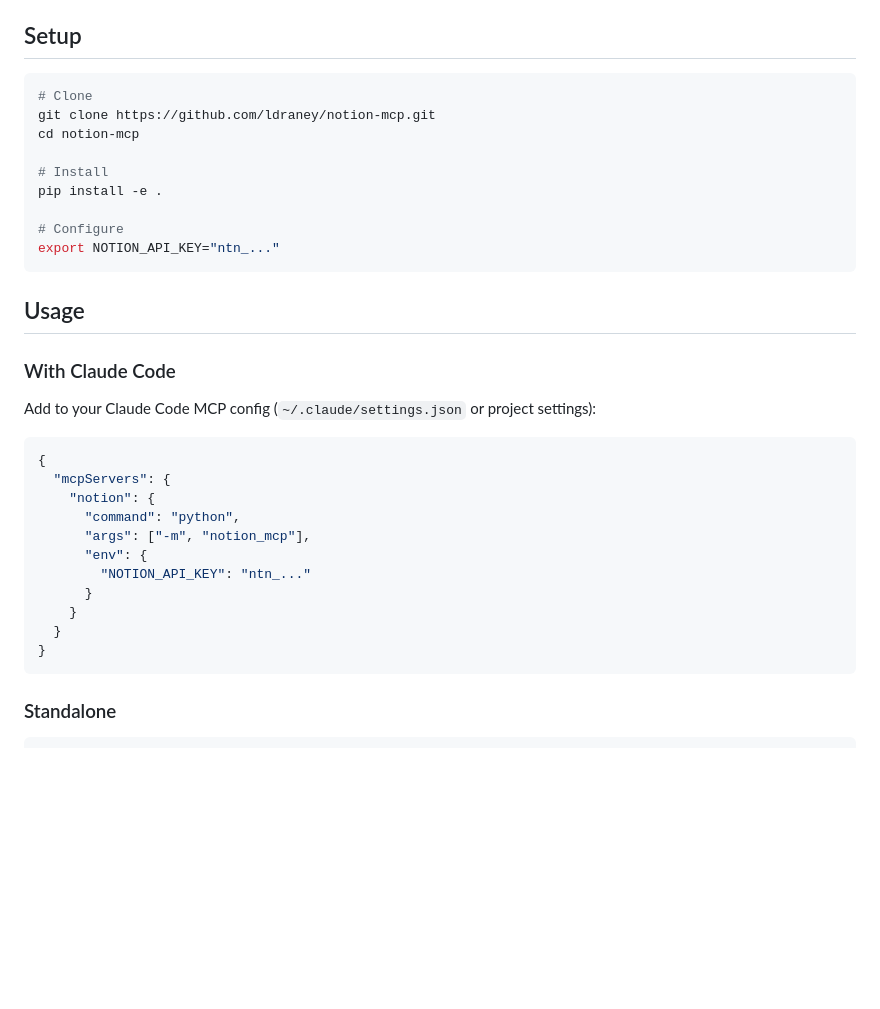
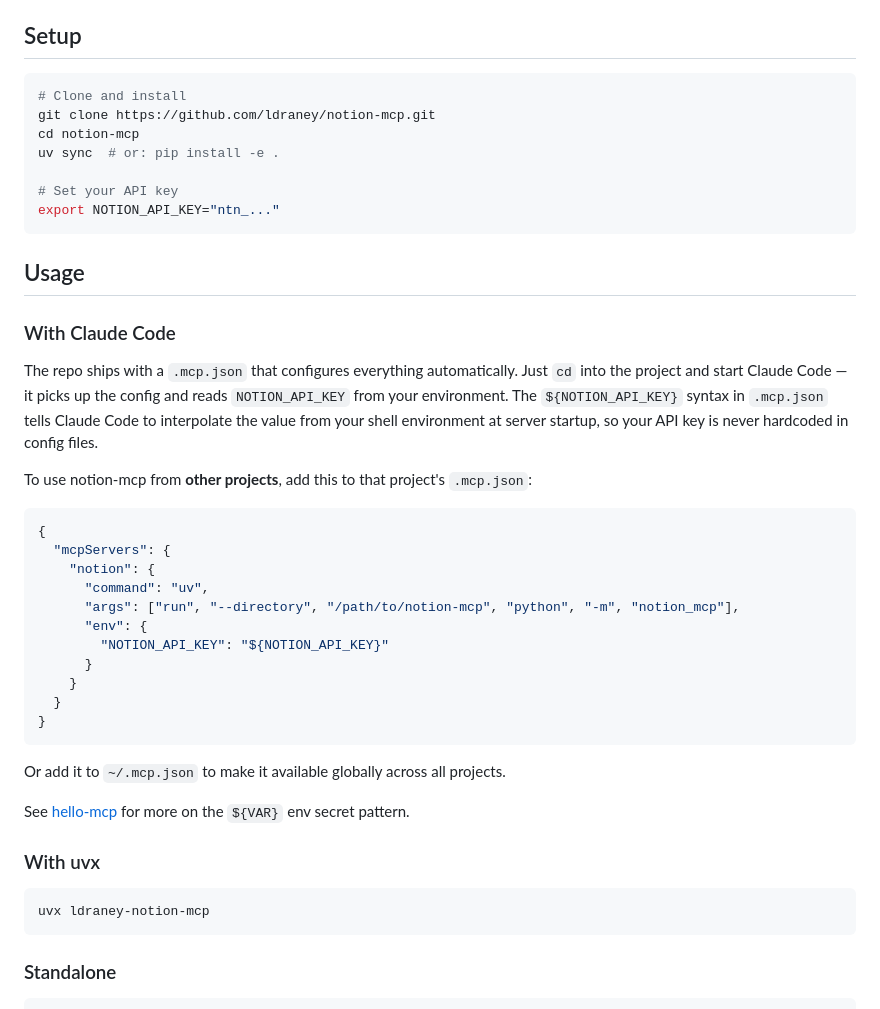
Before and after one commit to ldraney/notion-mcp, a Markdown page: README.md, the part around the change. Drawn GitHub-style; blank space fills up the shorter version.

Commit message:
Update README to document project-level .mcp.json pattern (#47)
* Update README to document project-level .mcp.json pattern

The repo already ships a .mcp.json with ${NOTION_API_KEY} interpolation.
Update setup docs to reflect this instead of showing manual config.

Closes #46

Co-Authored-By: Claude Opus 4.6 <noreply@anthropic.com>

* Address review feedback: interpolation explanation, uvx, pip fallback

Co-Authored-By: Claude Opus 4.6 <noreply@anthropic.com>

---------

Co-authored-by: ldraney <ldraney@users.noreply.github.com>
Co-authored-by: Claude Opus 4.6 <noreply@anthropic.com>

````diff
--- a/README.md
+++ b/README.md
@@ -130,14 +130,12 @@ Each tool module mirrors the SDK's mixin structure, keeping a clean 1:1 mapping.
 ## Setup
 
 ```bash
-# Clone
+# Clone and install
 git clone https://github.com/ldraney/notion-mcp.git
 cd notion-mcp
+uv sync  # or: pip install -e .
 
-# Install
-pip install -e .
-
-# Configure
+# Set your API key
 export NOTION_API_KEY="ntn_..."
 ```
 
@@ -145,20 +143,32 @@ export NOTION_API_KEY="ntn_..."
 
 ### With Claude Code
 
-Add to your Claude Code MCP config (`~/.claude/settings.json` or project settings):
+The repo ships with a `.mcp.json` that configures everything automatically. Just `cd` into the project and start Claude Code — it picks up the config and reads `NOTION_API_KEY` from your environment. The `${NOTION_API_KEY}` syntax in `.mcp.json` tells Claude Code to interpolate the value from your shell environment at server startup, so your API key is never hardcoded in config files.
+
+To use notion-mcp from **other projects**, add this to that project's `.mcp.json`:
 
 ```json
 {
   "mcpServers": {
     "notion": {
-      "command": "python",
-      "args": ["-m", "notion_mcp"],
+      "command": "uv",
+      "args": ["run", "--directory", "/path/to/notion-mcp", "python", "-m", "notion_mcp"],
       "env": {
-        "NOTION_API_KEY": "ntn_..."
+        "NOTION_API_KEY": "${NOTION_API_KEY}"
       }
     }
   }
 }
+```
+
+Or add it to `~/.mcp.json` to make it available globally across all projects.
+
+See [hello-mcp](https://github.com/ldraney/hello-mcp) for more on the `${VAR}` env secret pattern.
+
+### With uvx
+
+```bash
+uvx ldraney-notion-mcp
 ```
 
 ### Standalone
````
